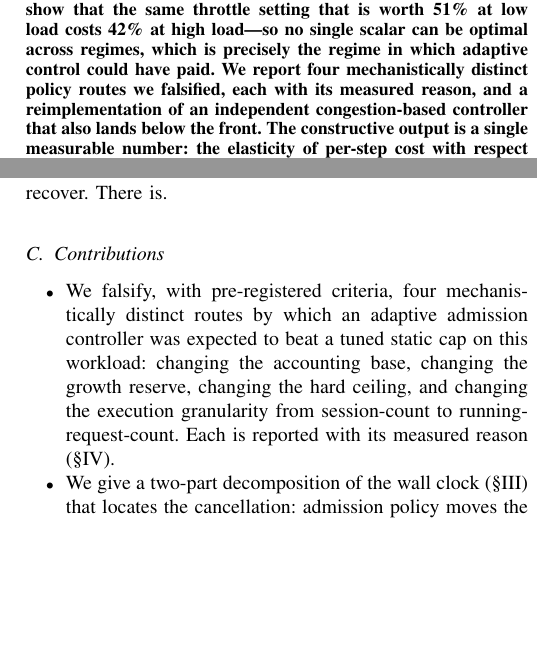
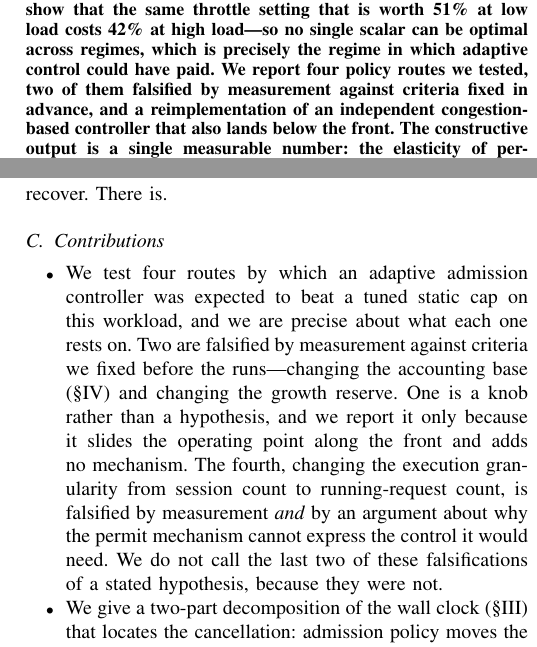
Before and after one commit to TobyMint/foyer, a LaTeX paper (paper/main.tex, which reads paper/sec_intro.tex): two parts of the columns of pages 1 and 2 of 10, joined at a grey line, cut so that both start at the same text, the shorter picture padded with empty space. Compiled offline with pdfLaTeX.

Commit message:
paper: 摘要/引言/结论不再把四条路线都说成「pre-registered 证伪」
route 3（硬上限）在正文里只有一句「只为完整起见，它不增加机制」——一个从未
被当成假说的旋钮谈不上被证伪；route 4（执行粒度）是实测 + 一条机制论证。
把三处都改成按各自实际强度陈述：两条由实测证伪、一条是旋钮、一条是实测加论证。

```diff
--- a/paper/main.tex
+++ b/paper/main.tex
@@ -62,9 +62,10 @@ this wait averages 16.85\,s, not the sub-second figure a naive reading of the
 trace suggests. We further show that the same throttle setting that is worth
 51\% at low load costs 42\% at high load---so no single scalar can be optimal
 across regimes, which is precisely the regime in which adaptive control could
-have paid. We report four mechanistically distinct policy routes we
-falsified, each with its measured reason, and a reimplementation of an
-independent congestion-based controller that also lands below the front. The
+have paid. We report four policy routes we tested, two of them
+falsified by measurement against criteria fixed in advance, and a
+reimplementation of an independent congestion-based controller that also lands
+below the front. The
 constructive output is a single measurable number: the elasticity of per-step
 cost with respect to the running count. On configurations where the mechanism
 is confirmed token for token it is 0.6, meaning every 10\% of added
--- a/paper/sec_intro.tex
+++ b/paper/sec_intro.tex
@@ -60,13 +60,18 @@ leave and therefore that there is no idle time to recover. There is.
 \subsection{Contributions}
 
 \begin{itemize}
-  \item We falsify, with pre-registered criteria, four mechanistically
-        distinct routes by which an adaptive admission controller was expected
-        to beat a tuned static cap on this workload: changing the accounting
-        base, changing the growth reserve, changing the hard ceiling, and
-        changing the execution granularity from session-count to
-        running-request-count. Each is reported with its measured reason
-        (\S\ref{sec:results}).
+  \item We test four routes by which an adaptive admission controller was
+        expected to beat a tuned static cap on this workload, and we are
+        precise about what each one rests on. Two are falsified by measurement
+        against criteria we fixed before the runs---changing the accounting
+        base (\S\ref{sec:results}) and changing the growth reserve. One is a
+        knob rather than a hypothesis, and we report it only because it slides
+        the operating point along the front and adds no mechanism. The fourth,
+        changing the execution granularity from session count to
+        running-request count, is falsified by measurement \emph{and} by an
+        argument about why the permit mechanism cannot express the control it
+        would need. We do not call the last two of these falsifications of a
+        stated hypothesis, because they were not.
   \item We give a two-part decomposition of the wall clock (\S\ref{sec:model})
         that locates the cancellation: admission policy moves the
         running-request count, and the per-step cost moves with it. We also
```
Also changed, not shown: paper/sec_discussion.tex (+2 -2 lines), paper/main.pdf.
